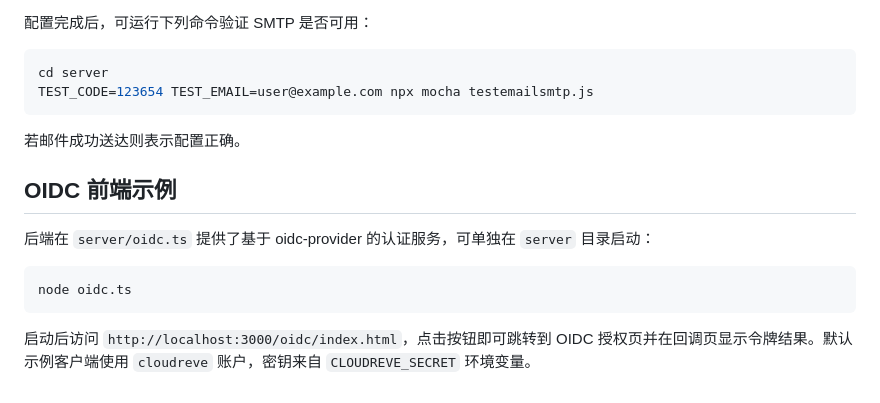
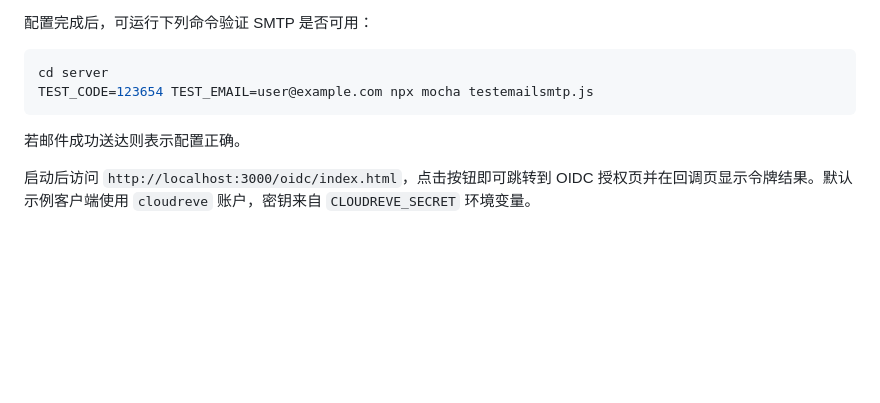
Before and after one commit to PeterFujiyu/LetuslearnID, a Markdown page: README.md, the part around the change. Drawn GitHub-style; blank space fills up the shorter version.

````diff
--- a/README.md
+++ b/README.md
@@ -95,12 +95,4 @@ TEST_CODE=123654 TEST_EMAIL=user@example.com npx mocha testemailsmtp.js
 若邮件成功送达则表示配置正确。
 
 
-## OIDC 前端示例
-
-后端在 `server/oidc.ts` 提供了基于 oidc-provider 的认证服务，可单独在 `server` 目录启动：
-
-```bash
-node oidc.ts
-```
-
 启动后访问 `http://localhost:3000/oidc/index.html`，点击按钮即可跳转到 OIDC 授权页并在回调页显示令牌结果。默认示例客户端使用 `cloudreve` 账户，密钥来自 `CLOUDREVE_SECRET` 环境变量。
````
